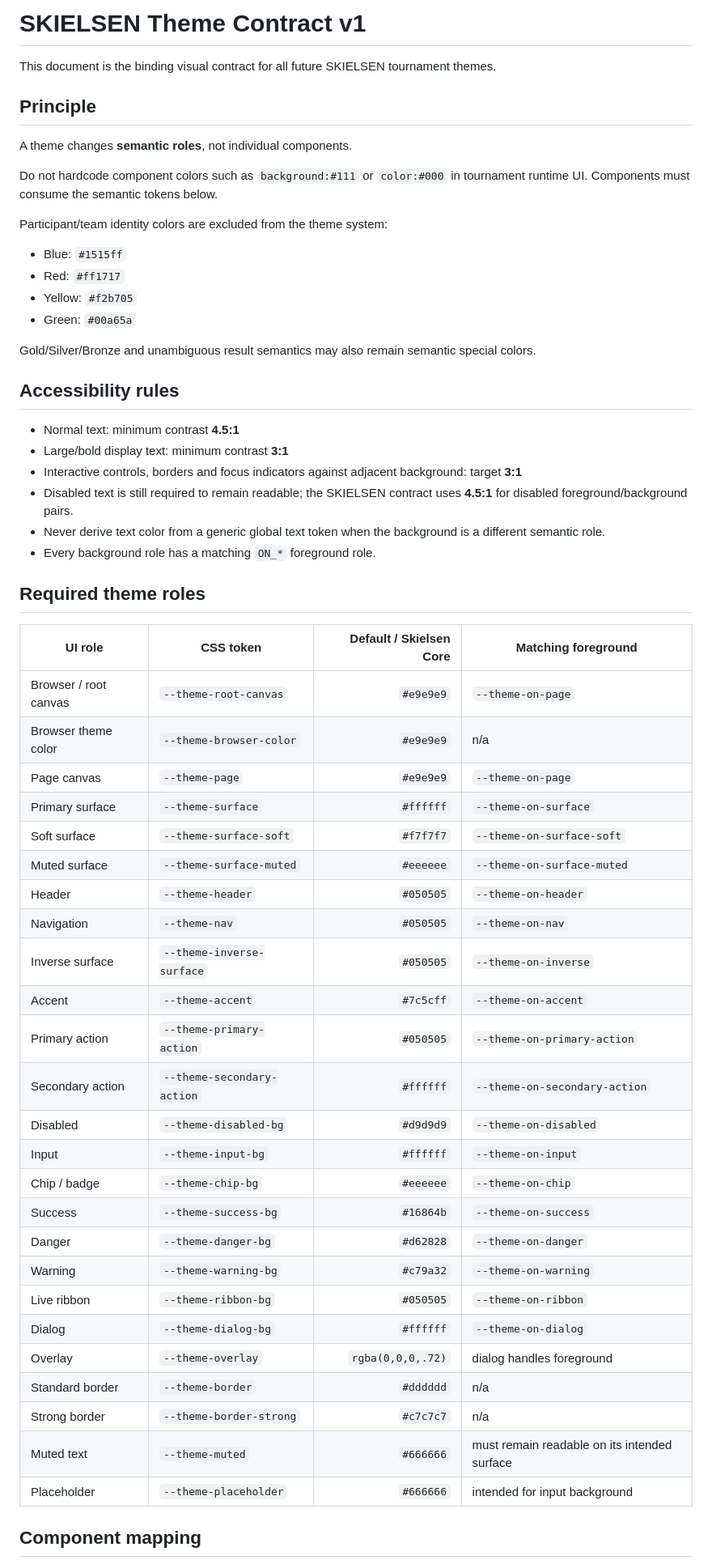
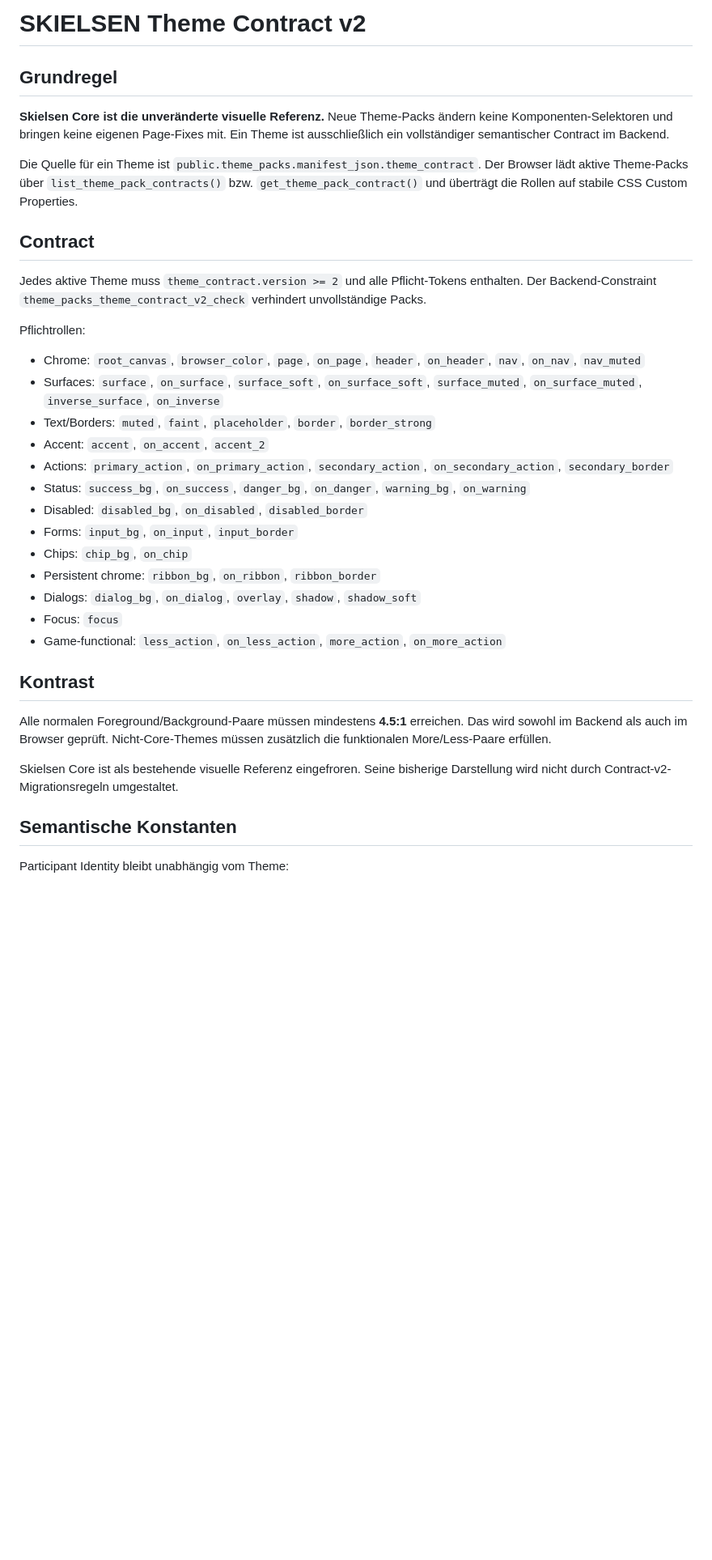
Before and after one commit to luismeier95/Skielsen-web, a Markdown page: docs/THEME_CONTRACT.md, the part around one of its changes. Shown at 81% size. Drawn GitHub-style; blank space fills up the shorter version.

```diff
--- a/docs/THEME_CONTRACT.md
+++ b/docs/THEME_CONTRACT.md
@@ -1,60 +1,38 @@
-# SKIELSEN Theme Contract v1
+# SKIELSEN Theme Contract v2
 
-This document is the binding visual contract for all future SKIELSEN tournament themes.
+## Grundregel
 
-## Principle
+**Skielsen Core ist die unveränderte visuelle Referenz.** Neue Theme-Packs ändern keine Komponenten-Selektoren und bringen keine eigenen Page-Fixes mit. Ein Theme ist ausschließlich ein vollständiger semantischer Contract im Backend.
 
-A theme changes **semantic roles**, not individual components.
+Die Quelle für ein Theme ist `public.theme_packs.manifest_json.theme_contract`. Der Browser lädt aktive Theme-Packs über `list_theme_pack_contracts()` bzw. `get_theme_pack_contract()` und überträgt die Rollen auf stabile CSS Custom Properties.
 
-Do not hardcode component colors such as `background:#111` or `color:#000` in tournament runtime UI. Components must consume the semantic tokens below.
+## Contract
 
-Participant/team identity colors are excluded from the theme system:
+Jedes aktive Theme muss `theme_contract.version >= 2` und alle Pflicht-Tokens enthalten. Der Backend-Constraint `theme_packs_theme_contract_v2_check` verhindert unvollständige Packs.
 
-- Blue: `#1515ff`
-- Red: `#ff1717`
-- Yellow: `#f2b705`
-- Green: `#00a65a`
+Pflichtrollen:
 
-Gold/Silver/Bronze and unambiguous result semantics may also remain semantic special colors.
+- Chrome: `root_canvas`, `browser_color`, `page`, `on_page`, `header`, `on_header`, `nav`, `on_nav`, `nav_muted`
+- Surfaces: `surface`, `on_surface`, `surface_soft`, `on_surface_soft`, `surface_muted`, `on_surface_muted`, `inverse_surface`, `on_inverse`
+- Text/Borders: `muted`, `faint`, `placeholder`, `border`, `border_strong`
+- Accent: `accent`, `on_accent`, `accent_2`
+- Actions: `primary_action`, `on_primary_action`, `secondary_action`, `on_secondary_action`, `secondary_border`
+- Status: `success_bg`, `on_success`, `danger_bg`, `on_danger`, `warning_bg`, `on_warning`
+- Disabled: `disabled_bg`, `on_disabled`, `disabled_border`
+- Forms: `input_bg`, `on_input`, `input_border`
+- Chips: `chip_bg`, `on_chip`
+- Persistent chrome: `ribbon_bg`, `on_ribbon`, `ribbon_border`
+- Dialogs: `dialog_bg`, `on_dialog`, `overlay`, `shadow`, `shadow_soft`
+- Focus: `focus`
+- Game-functional: `less_action`, `on_less_action`, `more_action`, `on_more_action`
 
-## Accessibility rules
+## Kontrast
 
-- Normal text: minimum contrast **4.5:1**
-- Large/bold display text: minimum contrast **3:1**
-- Interactive controls, borders and focus indicators against adjacent background: target **3:1**
-- Disabled text is still required to remain readable; the SKIELSEN contract uses **4.5:1** for disabled foreground/background pairs.
-- Never derive text color from a generic global text token when the background is a different semantic role.
-- Every background role has a matching `ON_*` foreground role.
+Alle normalen Foreground/Background-Paare müssen mindestens **4.5:1** erreichen. Das wird sowohl im Backend als auch im Browser geprüft. Nicht-Core-Themes müssen zusätzlich die funktionalen More/Less-Paare erfüllen.
 
-## Required theme roles
+Skielsen Core ist als bestehende visuelle Referenz eingefroren. Seine bisherige Darstellung wird nicht durch Contract-v2-Migrationsregeln umgestaltet.
 
-| UI role | CSS token | Default / Skielsen Core | Matching foreground |
-|---|---|---:|---|
-| Browser / root canvas | `--theme-root-canvas` | `#e9e9e9` | `--theme-on-page` |
-| Browser theme color | `--theme-browser-color` | `#e9e9e9` | n/a |
-| Page canvas | `--theme-page` | `#e9e9e9` | `--theme-on-page` |
-| Primary surface | `--theme-surface` | `#ffffff` | `--theme-on-surface` |
-| Soft surface | `--theme-surface-soft` | `#f7f7f7` | `--theme-on-surface-soft` |
-| Muted surface | `--theme-surface-muted` | `#eeeeee` | `--theme-on-surface-muted` |
-| Header | `--theme-header` | `#050505` | `--theme-on-header` |
-| Navigation | `--theme-nav` | `#050505` | `--theme-on-nav` |
-| Inverse surface | `--theme-inverse-surface` | `#050505` | `--theme-on-inverse` |
-| Accent | `--theme-accent` | `#7c5cff` | `--theme-on-accent` |
-| Primary action | `--theme-primary-action` | `#050505` | `--theme-on-primary-action` |
-| Secondary action | `--theme-secondary-action` | `#ffffff` | `--theme-on-secondary-action` |
-| Disabled | `--theme-disabled-bg` | `#d9d9d9` | `--theme-on-disabled` |
-| Input | `--theme-input-bg` | `#ffffff` | `--theme-on-input` |
-| Chip / badge | `--theme-chip-bg` | `#eeeeee` | `--theme-on-chip` |
-| Success | `--theme-success-bg` | `#16864b` | `--theme-on-success` |
-| Danger | `--theme-danger-bg` | `#d62828` | `--theme-on-danger` |
-| Warning | `--theme-warning-bg` | `#c79a32` | `--theme-on-warning` |
-| Live ribbon | `--theme-ribbon-bg` | `#050505` | `--theme-on-ribbon` |
-| Dialog | `--theme-dialog-bg` | `#ffffff` | `--theme-on-dialog` |
-| Overlay | `--theme-overlay` | `rgba(0,0,0,.72)` | dialog handles foreground |
-| Standard border | `--theme-border` | `#dddddd` | n/a |
-| Strong border | `--theme-border-strong` | `#c7c7c7` | n/a |
-| Muted text | `--theme-muted` | `#666666` | must remain readable on its intended surface |
-| Placeholder | `--theme-placeholder` | `#666666` | intended for input background |
+## Semantische Konstanten
 
-## Component mapping
+Participant Identity bleibt unabhängig vom Theme:
 
```
Also changed, not shown: other parts of docs/THEME_CONTRACT.md (+32 -190 lines).
